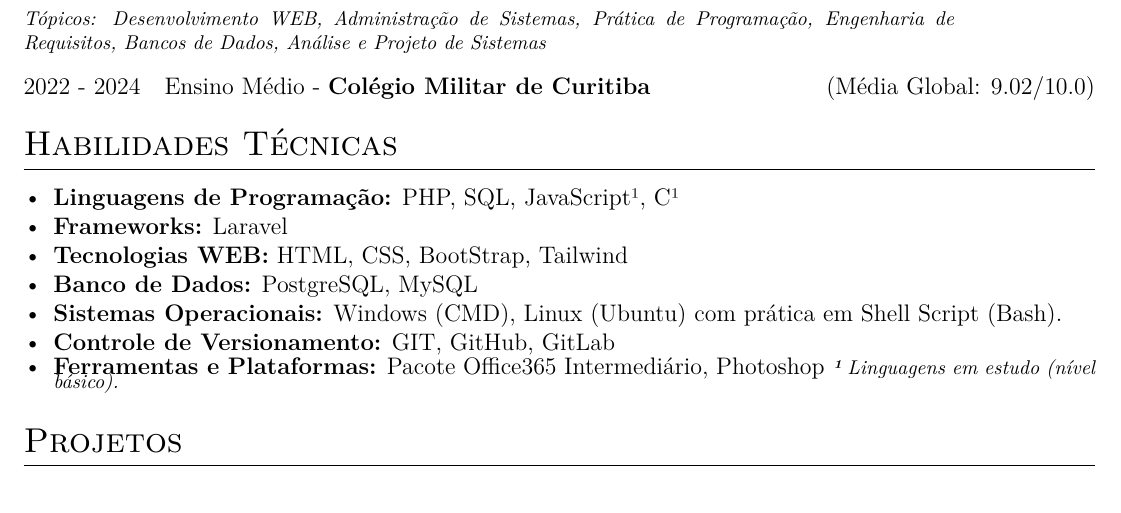
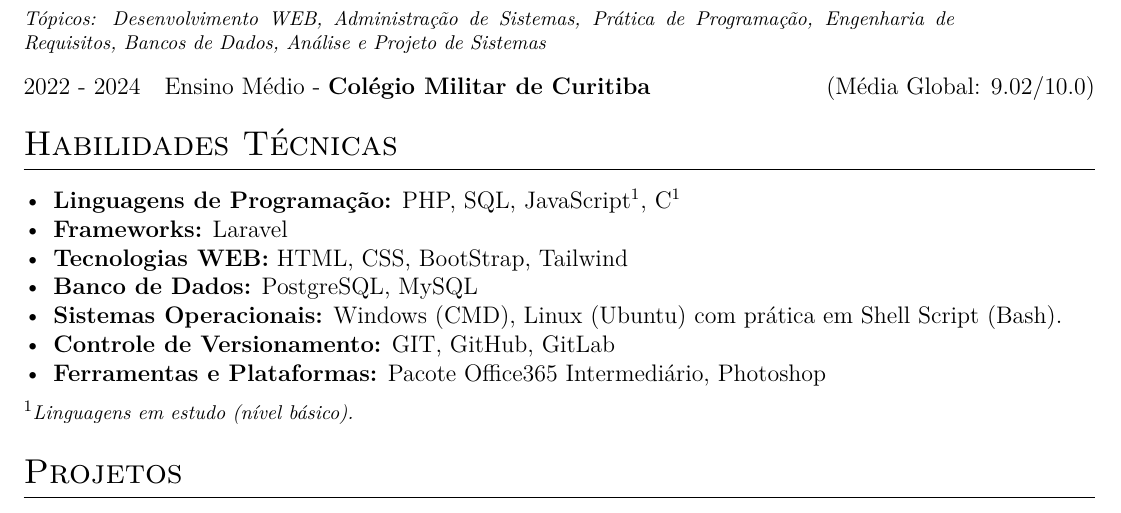
Before and after one commit to nicolas-mendes/curriculo-dev, a LaTeX CV (cv.tex): part of page 1 of 2, cut so that both start at the same text. Compiled offline with pdfLaTeX.

Commit message:
Update cv.tex

```diff
--- a/cv.tex
+++ b/cv.tex
@@ -176,16 +176,16 @@ Bancos de Dados, Análise e Projeto de Sistemas}}
 
 \section{Habilidades Técnicas}
 \begin{itemize}[noitemsep, nolistsep, leftmargin=*]
-  \item \textbf{Linguagens de Programação:} PHP, SQL, JavaScript¹, C¹
+  \item \textbf{Linguagens de Programação:} PHP, SQL, JavaScript\textsuperscript{1}, C\textsuperscript{1}
   \item \textbf{Frameworks:} Laravel
   \item \textbf{Tecnologias WEB:} HTML, CSS, BootStrap, Tailwind
   \item \textbf{Banco de Dados:} PostgreSQL, MySQL
   \item \textbf{Sistemas Operacionais:} Windows (CMD), Linux (Ubuntu) com prática em Shell Script (Bash).
   \item \textbf{Controle de Versionamento:} GIT, GitHub, GitLab
   \item \textbf{Ferramentas e Plataformas:} Pacote Office365 Intermediário, Photoshop
-  \vspace{-5pt}
-  \footnotesize{\textit{\textbf{¹} Linguagens em estudo (nível básico).}}
 \end{itemize}
+% --- A NOTA DEVE FICAR AQUI, FORA DA LISTA ---
+\textsuperscript{1}\footnotesize{\textit{Linguagens em estudo (nível básico).}}
 
 %----------------------------------------------------------------------------------------
 %	PROJECTS
```
